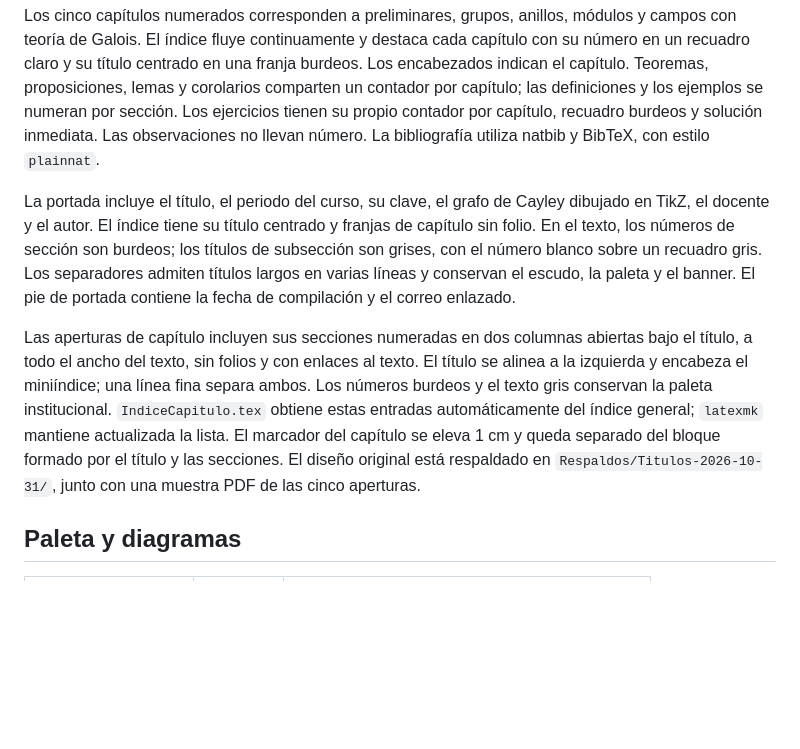
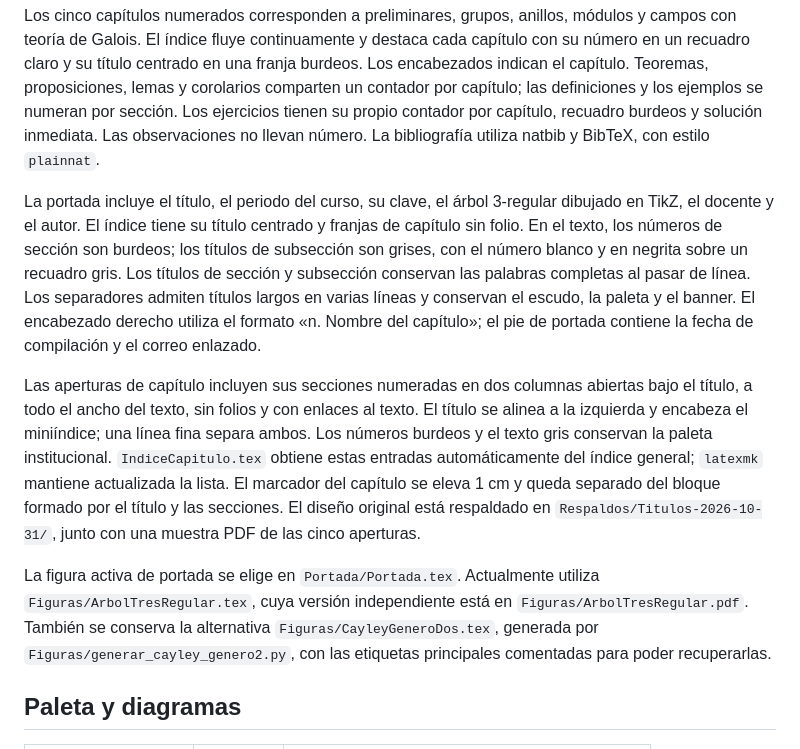
Before and after one commit to MrPaborru/Apuntes-Algebra-Moderna, a Markdown page: Personalizacion/README.md, the part around the change. GitHub-like rendering; blank space fills up the shorter version.

```diff
--- a/Personalizacion/README.md
+++ b/Personalizacion/README.md
@@ -6,9 +6,11 @@ El texto utiliza NewTX a 12 puntos, papel carta y márgenes de una pulgada. La m
 
 Los cinco capítulos numerados corresponden a preliminares, grupos, anillos, módulos y campos con teoría de Galois. El índice fluye continuamente y destaca cada capítulo con su número en un recuadro claro y su título centrado en una franja burdeos. Los encabezados indican el capítulo. Teoremas, proposiciones, lemas y corolarios comparten un contador por capítulo; las definiciones y los ejemplos se numeran por sección. Los ejercicios tienen su propio contador por capítulo, recuadro burdeos y solución inmediata. Las observaciones no llevan número. La bibliografía utiliza natbib y BibTeX, con estilo `plainnat`.
 
-La portada incluye el título, el periodo del curso, su clave, el grafo de Cayley dibujado en TikZ, el docente y el autor. El índice tiene su título centrado y franjas de capítulo sin folio. En el texto, los números de sección son burdeos; los títulos de subsección son grises, con el número blanco sobre un recuadro gris. Los separadores admiten títulos largos en varias líneas y conservan el escudo, la paleta y el banner. El pie de portada contiene la fecha de compilación y el correo enlazado.
+La portada incluye el título, el periodo del curso, su clave, el árbol 3-regular dibujado en TikZ, el docente y el autor. El índice tiene su título centrado y franjas de capítulo sin folio. En el texto, los números de sección son burdeos; los títulos de subsección son grises, con el número blanco y en negrita sobre un recuadro gris. Los títulos de sección y subsección conservan las palabras completas al pasar de línea. Los separadores admiten títulos largos en varias líneas y conservan el escudo, la paleta y el banner. El encabezado derecho utiliza el formato «n. Nombre del capítulo»; el pie de portada contiene la fecha de compilación y el correo enlazado.
 
 Las aperturas de capítulo incluyen sus secciones numeradas en dos columnas abiertas bajo el título, a todo el ancho del texto, sin folios y con enlaces al texto. El título se alinea a la izquierda y encabeza el miniíndice; una línea fina separa ambos. Los números burdeos y el texto gris conservan la paleta institucional. `IndiceCapitulo.tex` obtiene estas entradas automáticamente del índice general; `latexmk` mantiene actualizada la lista. El marcador del capítulo se eleva 1 cm y queda separado del bloque formado por el título y las secciones. El diseño original está respaldado en `Respaldos/Titulos-2026-10-31/`, junto con una muestra PDF de las cinco aperturas.
+
+La figura activa de portada se elige en `Portada/Portada.tex`. Actualmente utiliza `Figuras/ArbolTresRegular.tex`, cuya versión independiente está en `Figuras/ArbolTresRegular.pdf`. También se conserva la alternativa `Figuras/CayleyGeneroDos.tex`, generada por `Figuras/generar_cayley_genero2.py`, con las etiquetas principales comentadas para poder recuperarlas.
 
 ## Paleta y diagramas
 
```
Also changed, not shown: README.md (+5 -1 lines).
